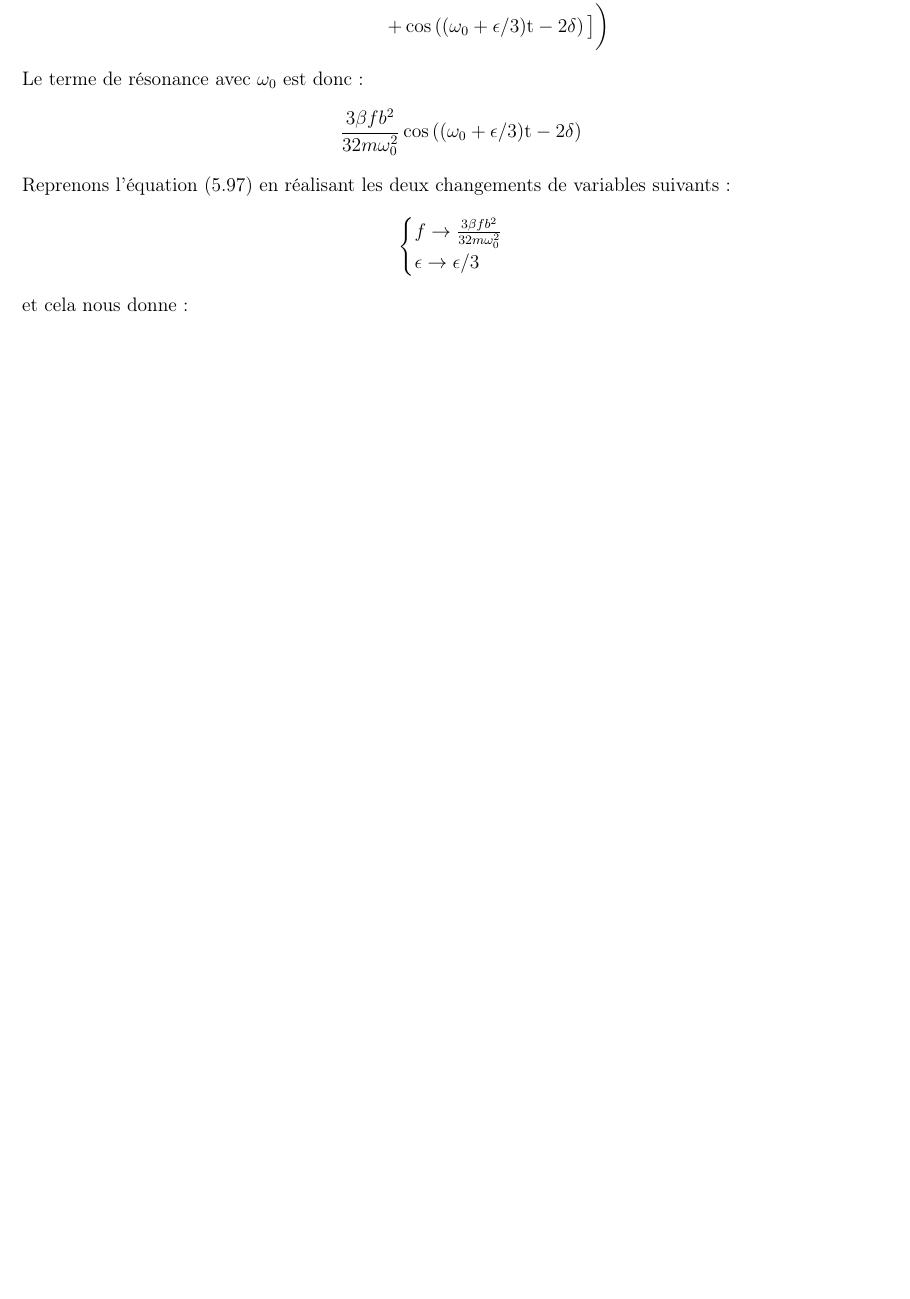
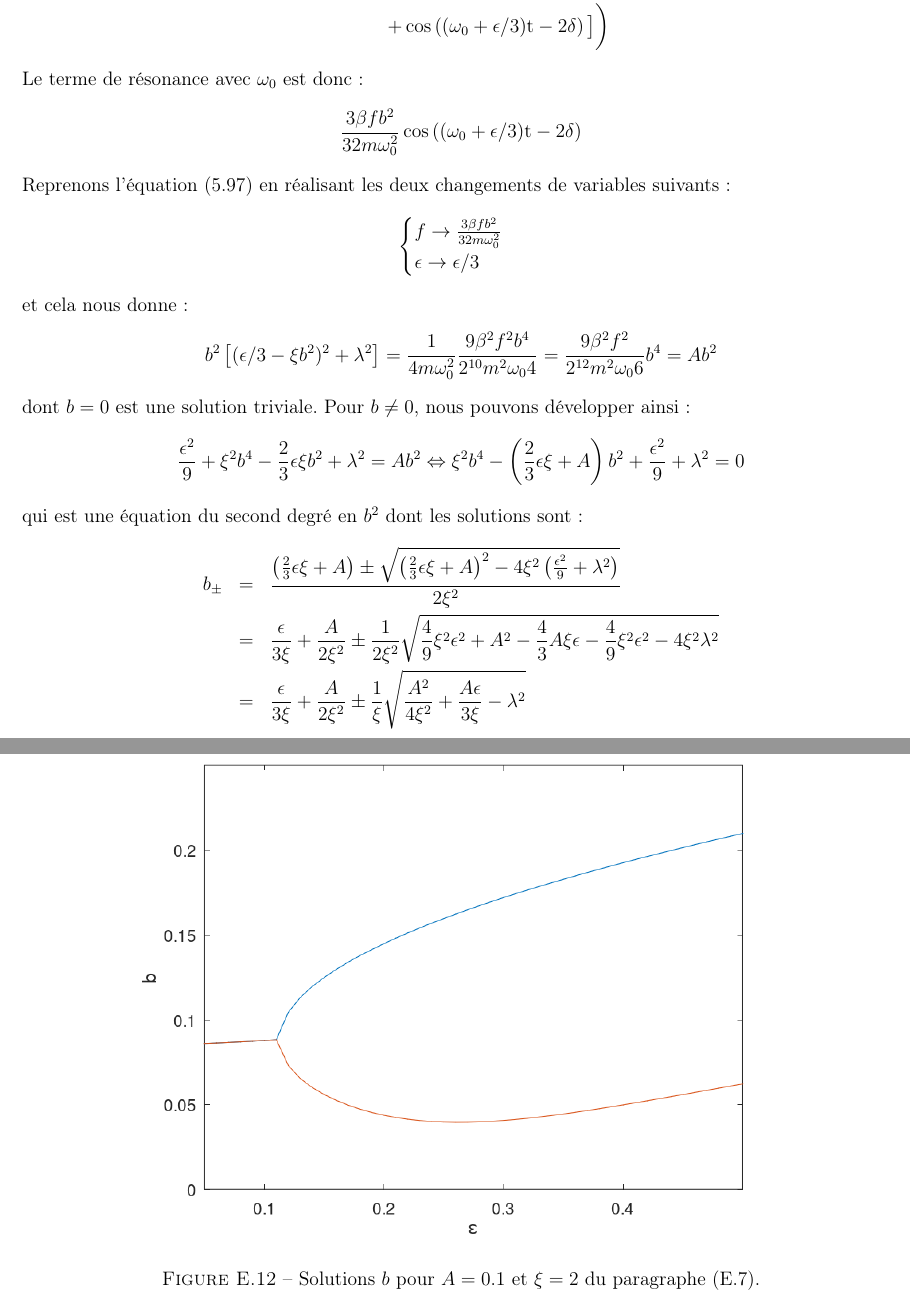
Before and after one commit to SMajerowicz/Physics, a LaTeX document (Mécanique/démonstration.tex, which reads Mécanique/chapters/exercices/chapter-05-exercices.tex): part of page 173 of 173 before the commit and two parts of pages 173 and 174 of 174 after it, the two joined at a grey line, cut so that both start at the same text, the shorter picture padded with empty space. Compiled offline with pdfLaTeX.

Commit message:
Paragraph 29 exercice on going

```diff
--- a/Mécanique/chapters/exercices/chapter-05-exercices.tex
+++ b/Mécanique/chapters/exercices/chapter-05-exercices.tex
@@ -1173,3 +1173,23 @@ Reprenons l'\'{e}quation (\ref{EQ:29_4}) en r\'{e}alisant les deux changements d
 	\end{cases}
 \eenn
 et cela nous donne :
+\benn
+	b^{2}\left[(\epsilon/3 - \xi b^{2})^{2} + \lambda^{2}\right] = \frac{1}{4m\omega_{0}^{2}}\frac{9\beta^{2}f^{2}b^{4}}{2^{10}m^{2}\omega_{0}{4}} = \frac{9\beta^{2}f^{2}}{2^{12}m^{2}\omega_{0}{6}}b^{4} = Ab^{2}
+\eenn
+dont $b = 0$ est une solution triviale. Pour $b \neq 0$, nous pouvons d\'{e}velopper ainsi :
+\benn
+	\frac{\epsilon^{2}}{9} + \xi^{2}b^{4} - \frac{2}{3}\epsilon\xi b^{2} + \lambda^{2} = Ab^{2} \Leftrightarrow \xi^{2}b^{4} - \left(\frac{2}{3}\epsilon\xi + A\right)b^{2} + \frac{\epsilon^{2}}{9} + \lambda^{2} = 0
+\eenn
+qui est une \'{e}quation du second degr\'{e} en $b^{2}$ dont les solutions sont :
+\bea
+	b_{\pm} & = & \frac{\left(\frac{2}{3}\epsilon\xi + A\right) \pm \sqrt{\left(\frac{2}{3}\epsilon\xi + A\right)^{2} - 4\xi^{2}\left(\frac{\epsilon^{2}}{9} + \lambda^{2}\right)}}{2\xi^{2}} \nonumber \\
+	& = & \frac{\epsilon}{3\xi} + \frac{A}{2\xi^{2}} \pm \frac{1}{2\xi^{2}}\sqrt{\frac{4}{9}\xi^{2}\epsilon^{2} + A^{2} - \frac{4}{3}A\xi\epsilon - \frac{4}{9}\xi^{2}\epsilon^{2} - 4\xi^{2}\lambda^{2}} \nonumber \\
+	& = & \frac{\epsilon}{3\xi} + \frac{A}{2\xi^{2}} \pm \frac{1}{\xi}\sqrt{\frac{A^{2}}{4\xi^{2}} + \frac{A\epsilon}{3\xi} - \lambda^{2}} \nonumber
+\eea
+
+\begin{figure}[htb!]
+        \begin{center}
+                \includegraphics[width=15cm]{chapter_05_paragraph_29_exercice_1}
+		\caption{Solutions $b$ pour $A = 0.1$ et $\xi = 2$ du paragraphe (\ref{PAR:29_EX1}).}\label{FIG:5_29_EX1}
+        \end{center}
+\end{figure}
```
Also changed, not shown: Mécanique/chapters/exercices/graphics/chapter_05_paragraph_29_exercice_1.png (added), Mécanique/chapters/exercices/chapter-05-exercices.tex (2 more changed lines), 1 other file.
